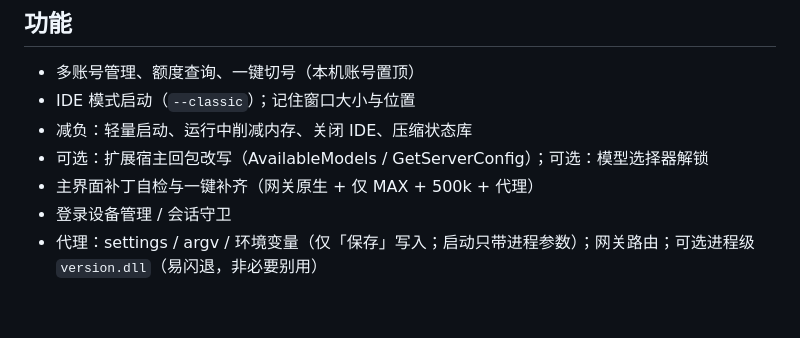
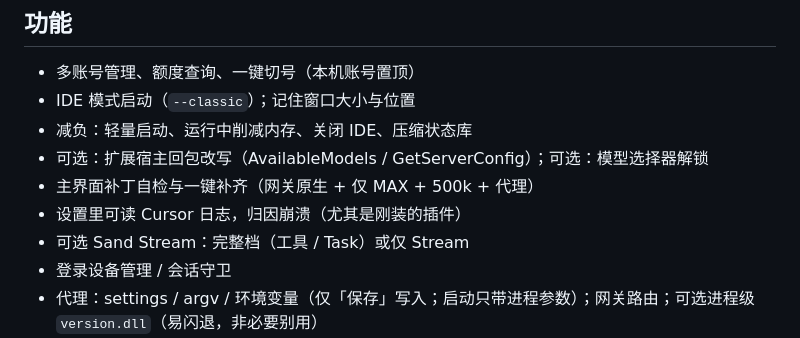
Before and after one commit to HMuSeaB/cursor-account-launcher, a Markdown page: README.md, the part around the change. Drawn GitHub-style; blank space fills up the shorter version.

Commit message:
docs: note Sand dual-profile and crash diagnosis
Co-authored-by: Cursor <cursoragent@cursor.com>

```diff
--- a/README.md
+++ b/README.md
@@ -20,6 +20,8 @@ Windows 桌面版 **Cursor 账号启动器**（非官方），基于 Python + py
 - 减负：轻量启动、运行中削减内存、关闭 IDE、压缩状态库
 - 可选：扩展宿主回包改写（AvailableModels / GetServerConfig）；可选：模型选择器解锁
 - 主界面补丁自检与一键补齐（网关原生 + 仅 MAX + 500k + 代理）
+- 设置里可读 Cursor 日志，归因崩溃（尤其是刚装的插件）
+- 可选 Sand Stream：完整档（工具 / Task）或仅 Stream
 - 登录设备管理 / 会话守卫
 - 代理：settings / argv / 环境变量（仅「保存」写入；启动只带进程参数）；网关路由；可选进程级 `version.dll`（易闪退，非必要别用）
 - 禁用 Cursor 自动更新（settings + Windows 更新器拦截）
```
